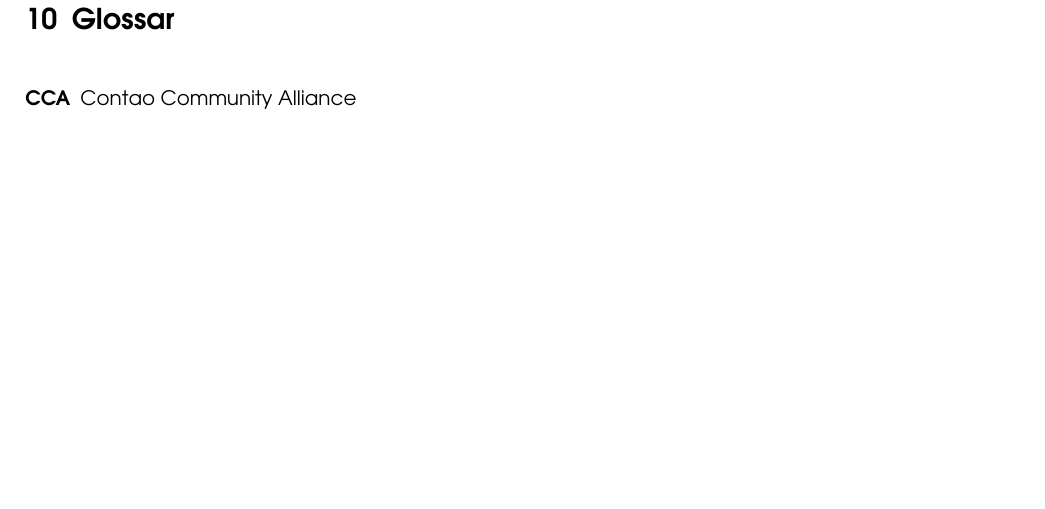
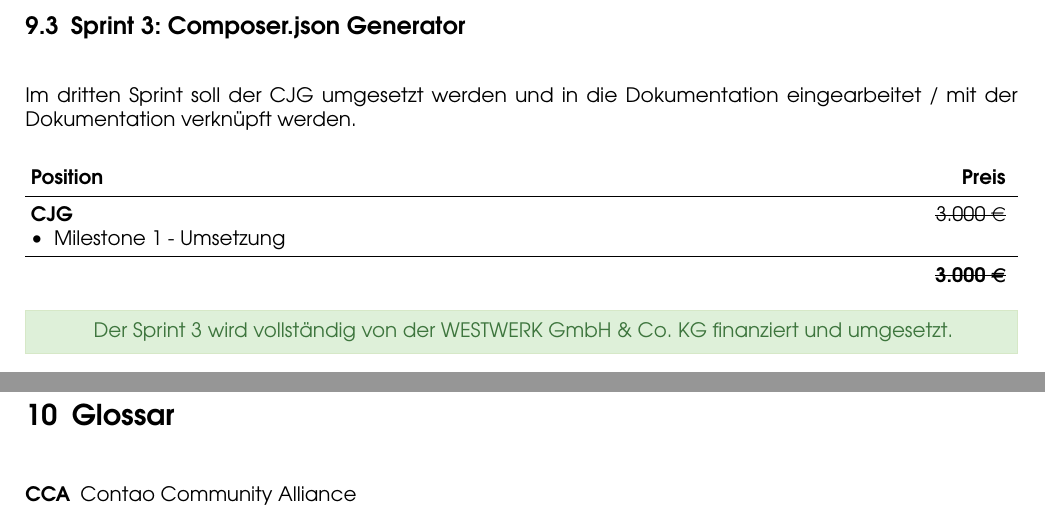
Before and after one commit to contao-community-alliance/contao-composer-project-proposal, a LaTeX document (contao-composer-project-proposal.tex): part of page 26 of 26 before the commit and two parts of pages 25 and 26 of 26 after it, the two joined at a grey line, cut at the place of the change, the shorter picture padded with empty space. Compiled offline with pdfLaTeX; an older LaTeX class or package is replaced by its successor.

Commit message:
Add "Sprint 3" offer.

```diff
--- a/contao-composer-project-proposal.tex
+++ b/contao-composer-project-proposal.tex
@@ -10,6 +10,7 @@
 \usepackage{cca-page} % design nach vorschrift
 \usepackage{pifont}
 \usepackage{xparse}
+\usepackage{ulem}
 \usepackage[framemethod=default]{mdframed}
 
 % Custom colors
@@ -671,6 +672,27 @@
 \end{tabular*}
 
 
+\subsection{Sprint 3: Composer.json Generator}
+\label{subsec:sprint-3}
+
+Im dritten Sprint soll der CJG umgesetzt werden und in die Dokumentation eingearbeitet / mit der Dokumentation verknüpft werden.
+
+\begin{tabular*}{\textwidth}{@{\extracolsep{\fill} }p{.8\textwidth}r}
+\textbf{Position} & \textbf{Preis} \\
+\hline
+
+\textbf{CJG} \newline
+\tabitem \nameref{subsec:cjg-milestone-1}
+& \sout{3.000 \euro} \\
+\hline
+
+& \sout{\textbf{3.000 \euro}}
+\end{tabular*}
+
+\begin{success}
+\center Der Sprint 3 wird vollständig von der WESTWERK GmbH \& Co. KG finanziert und umgesetzt.
+\end{success}
+
 % --------------------------------------------------------------------------------
 %
 %     Glossar
```
